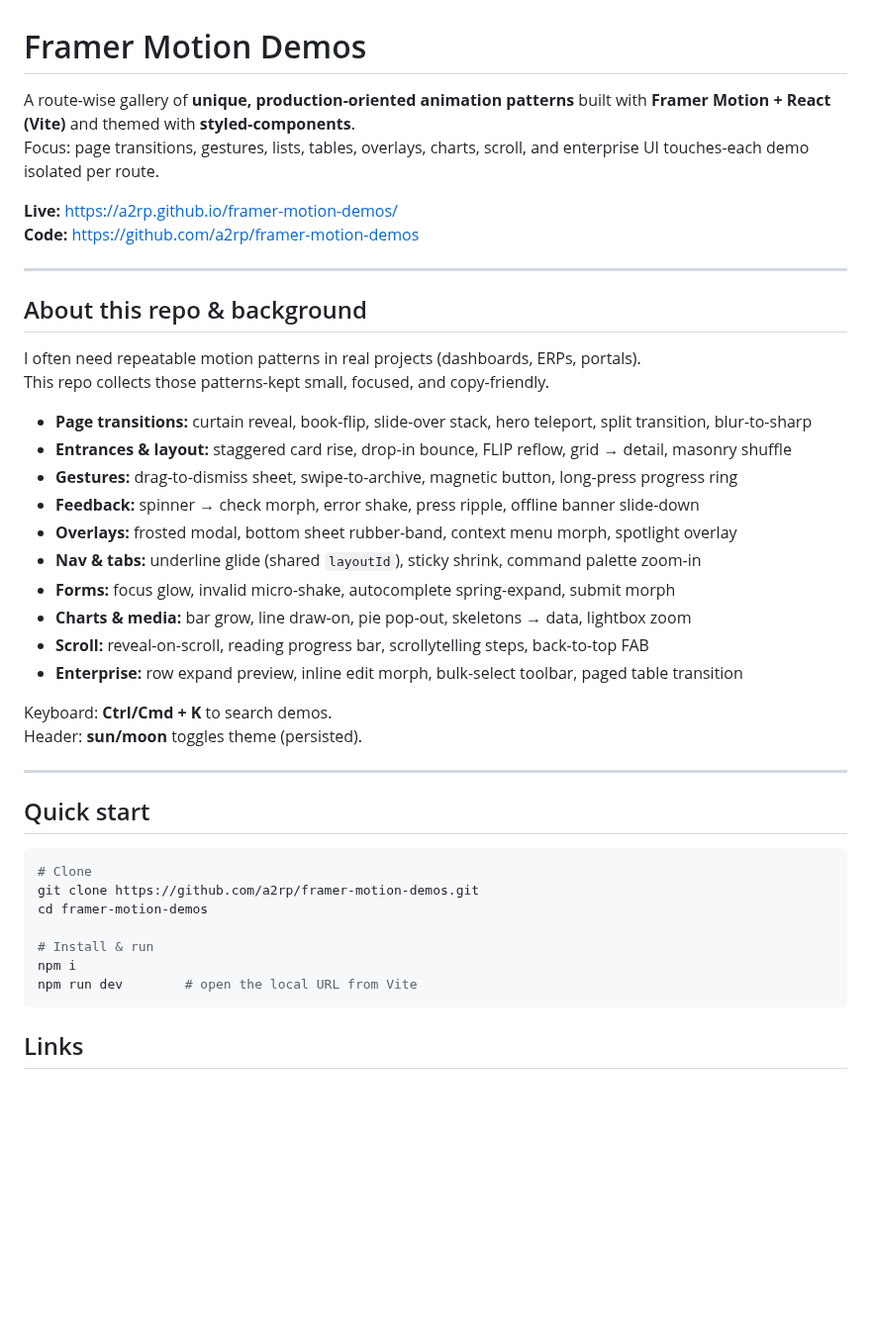
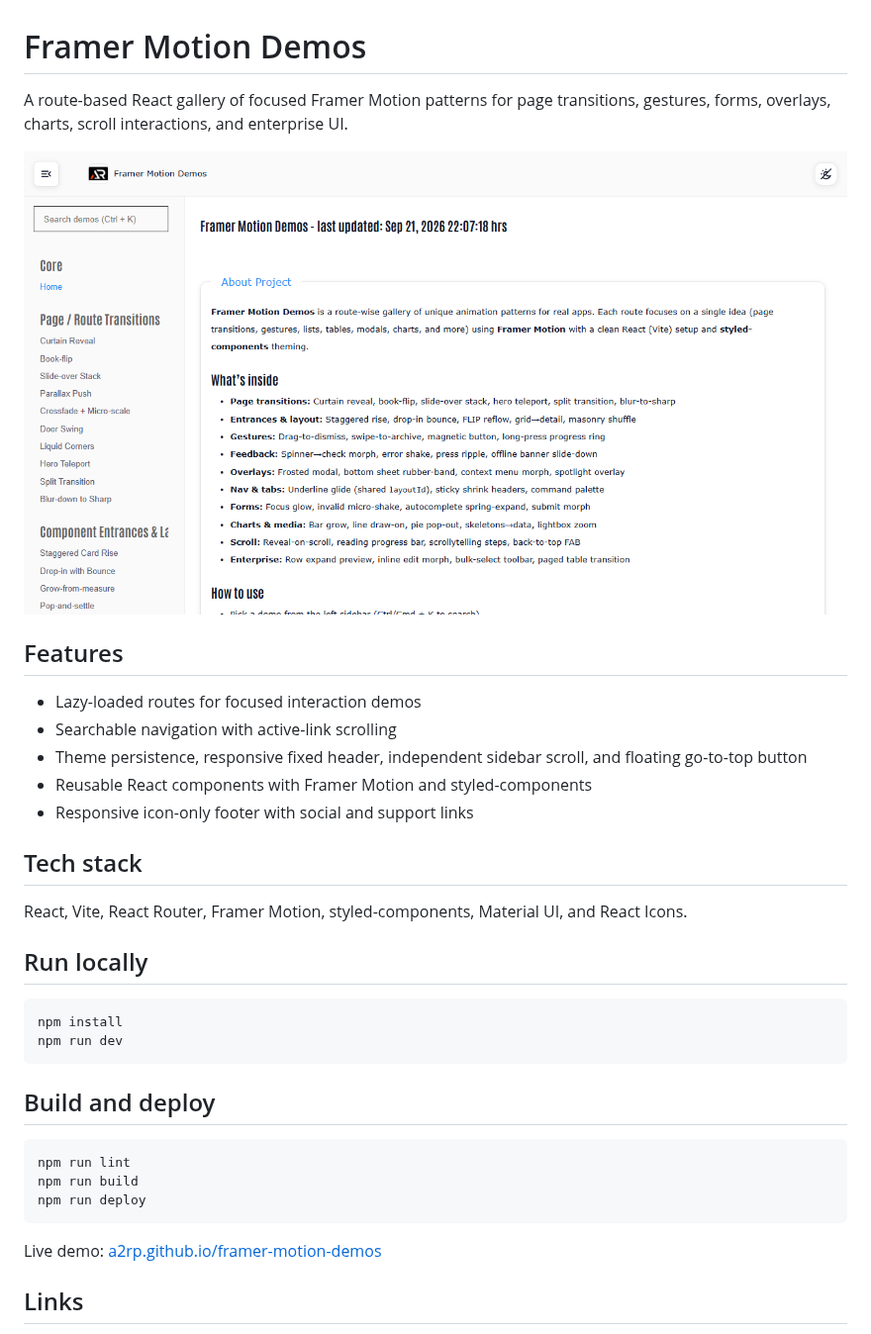
Before and after one commit to a2rp/framer-motion-demos, a Markdown page: README.md, the part around one of its changes. Shown at 99% size. GitHub-like rendering; pictures changed too: screenshot.png (added); blank space fills up the shorter version.

Commit message:
Polish motion demo shell

````diff
--- a/README.md
+++ b/README.md
@@ -1,46 +1,37 @@
 # Framer Motion Demos
 
-A route-wise gallery of **unique, production-oriented animation patterns** built with **Framer Motion + React (Vite)** and
-themed with **styled-components**.
-Focus: page transitions, gestures, lists, tables, overlays, charts, scroll, and enterprise UI touches-each demo isolated per route.
+A route-based React gallery of focused Framer Motion patterns for page transitions, gestures, forms, overlays, charts, scroll interactions, and enterprise UI.
 
-**Live:** https://a2rp.github.io/framer-motion-demos/
-**Code:** https://github.com/a2rp/framer-motion-demos
+![Framer Motion Demos screenshot](screenshot.png)
 
----
+## Features
 
-## About this repo & background
+- Lazy-loaded routes for focused interaction demos
+- Searchable navigation with active-link scrolling
+- Theme persistence, responsive fixed header, independent sidebar scroll, and floating go-to-top button
+- Reusable React components with Framer Motion and styled-components
+- Responsive icon-only footer with social and support links
 
-I often need repeatable motion patterns in real projects (dashboards, ERPs, portals).
-This repo collects those patterns-kept small, focused, and copy-friendly.
+## Tech stack
 
--   **Page transitions:** curtain reveal, book-flip, slide-over stack, hero teleport, split transition, blur-to-sharp
--   **Entrances & layout:** staggered card rise, drop-in bounce, FLIP reflow, grid → detail, masonry shuffle
--   **Gestures:** drag-to-dismiss sheet, swipe-to-archive, magnetic button, long-press progress ring
--   **Feedback:** spinner → check morph, error shake, press ripple, offline banner slide-down
--   **Overlays:** frosted modal, bottom sheet rubber-band, context menu morph, spotlight overlay
--   **Nav & tabs:** underline glide (shared `layoutId`), sticky shrink, command palette zoom-in
--   **Forms:** focus glow, invalid micro-shake, autocomplete spring-expand, submit morph
--   **Charts & media:** bar grow, line draw-on, pie pop-out, skeletons → data, lightbox zoom
--   **Scroll:** reveal-on-scroll, reading progress bar, scrollytelling steps, back-to-top FAB
--   **Enterprise:** row expand preview, inline edit morph, bulk-select toolbar, paged table transition
+React, Vite, React Router, Framer Motion, styled-components, Material UI, and React Icons.
 
-Keyboard: **Ctrl/Cmd + K** to search demos.
-Header: **sun/moon** toggles theme (persisted).
-
----
-
-## Quick start
+## Run locally
 
 ```bash
-# Clone
-git clone https://github.com/a2rp/framer-motion-demos.git
-cd framer-motion-demos
+npm install
+npm run dev
+```
 
-# Install & run
-npm i
-npm run dev        # open the local URL from Vite
+## Build and deploy
+
+```bash
+npm run lint
+npm run build
+npm run deploy
 ```
+
+Live demo: [a2rp.github.io/framer-motion-demos](https://a2rp.github.io/framer-motion-demos/)
 
 ## Links
 
````
Also changed, not shown: other parts of README.md (+1 -20 lines), 8 other files.
